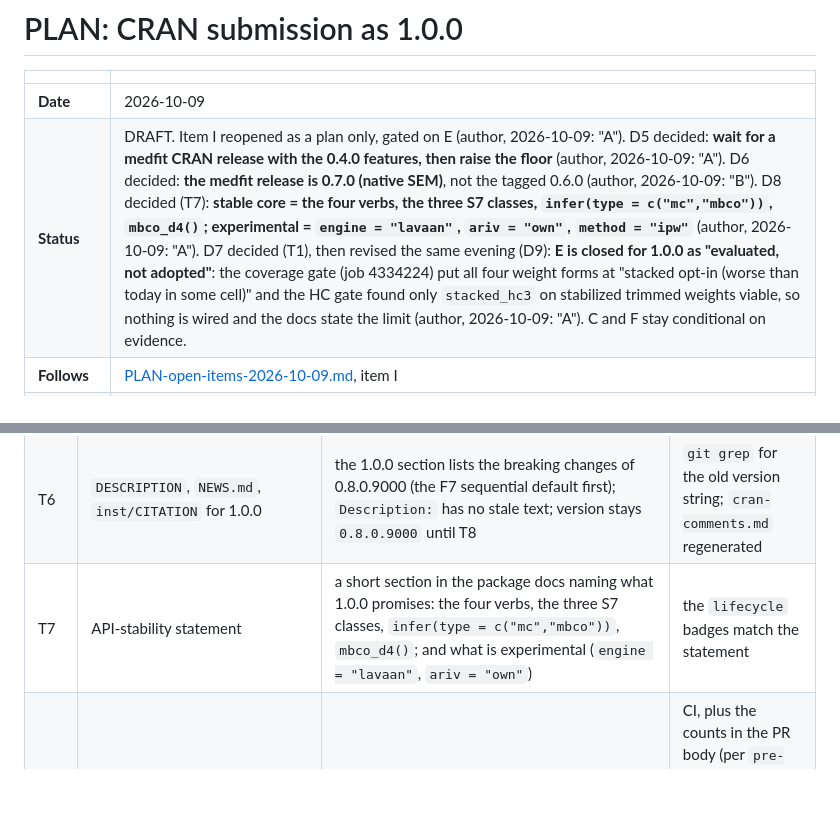
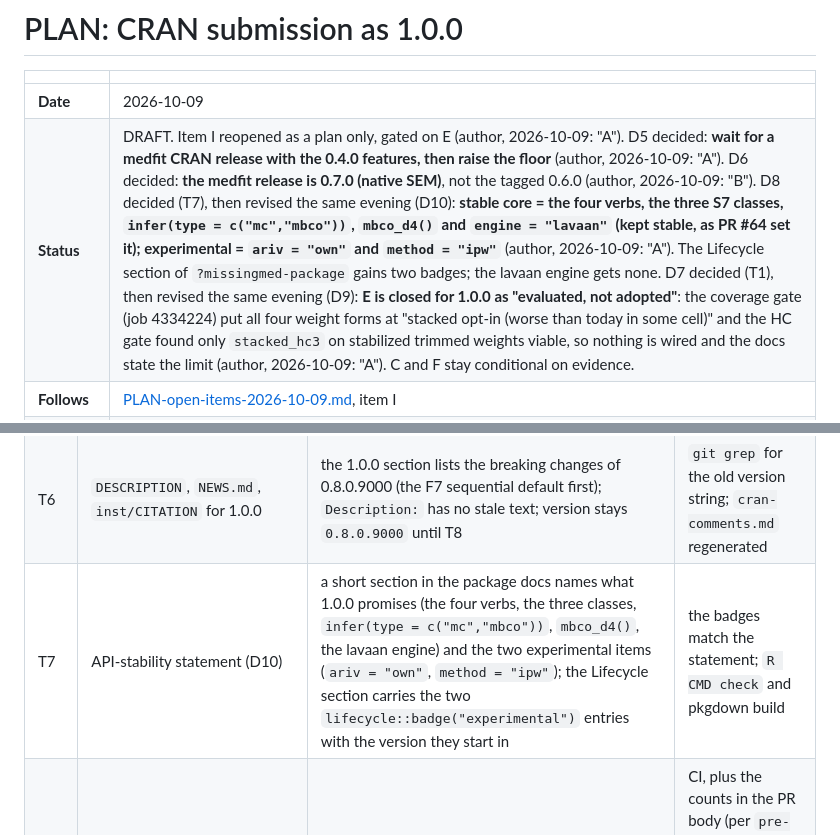
Before and after one commit to Data-Wise/missingmed, a Markdown page: docs/specs/PLAN-cran-1.0.0-2026-10-09.md, 2 parts joined by grey strips. GitHub-like rendering; blank space fills up the shorter version.

Commit message:
docs(spec): CRAN plan records D10 (lavaan engine stays stable; own-ariv and IPW experimental)
Co-Authored-By: Claude Sonnet 5.5 <noreply@anthropic.com>

```diff
--- a/docs/specs/PLAN-cran-1.0.0-2026-10-09.md
+++ b/docs/specs/PLAN-cran-1.0.0-2026-10-09.md
@@ -3,7 +3,7 @@
 | | |
 |---|---|
 | **Date** | 2026-10-09 |
-| **Status** | DRAFT. Item I reopened as a plan only, gated on E (author, 2026-10-09: "A"). D5 decided: **wait for a medfit CRAN release with the 0.4.0 features, then raise the floor** (author, 2026-10-09: "A"). D6 decided: **the medfit release is 0.7.0 (native SEM)**, not the tagged 0.6.0 (author, 2026-10-09: "B"). D8 decided (T7): **stable core = the four verbs, the three S7 classes, `infer(type = c("mc","mbco"))`, `mbco_d4()`; experimental = `engine = "lavaan"`, `ariv = "own"`, `method = "ipw"`** (author, 2026-10-09: "A"). D7 decided (T1), then revised the same evening (D9): **E is closed for 1.0.0 as "evaluated, not adopted"**: the coverage gate (job 4334224) put all four weight forms at "stacked opt-in (worse than today in some cell)" and the HC gate found only `stacked_hc3` on stabilized trimmed weights viable, so nothing is wired and the docs state the limit (author, 2026-10-09: "A"). C and F stay conditional on evidence. |
+| **Status** | DRAFT. Item I reopened as a plan only, gated on E (author, 2026-10-09: "A"). D5 decided: **wait for a medfit CRAN release with the 0.4.0 features, then raise the floor** (author, 2026-10-09: "A"). D6 decided: **the medfit release is 0.7.0 (native SEM)**, not the tagged 0.6.0 (author, 2026-10-09: "B"). D8 decided (T7), then revised the same evening (D10): **stable core = the four verbs, the three S7 classes, `infer(type = c("mc","mbco"))`, `mbco_d4()` and `engine = "lavaan"` (kept stable, as PR #64 set it); experimental = `ariv = "own"` and `method = "ipw"`** (author, 2026-10-09: "A"). The Lifecycle section of `?missingmed-package` gains two badges; the lavaan engine gets none. D7 decided (T1), then revised the same evening (D9): **E is closed for 1.0.0 as "evaluated, not adopted"**: the coverage gate (job 4334224) put all four weight forms at "stacked opt-in (worse than today in some cell)" and the HC gate found only `stacked_hc3` on stabilized trimmed weights viable, so nothing is wired and the docs state the limit (author, 2026-10-09: "A"). C and F stay conditional on evidence. |
 | **Follows** | [PLAN-open-items-2026-10-09.md](PLAN-open-items-2026-10-09.md), item I |
 | **Owner of the release** | The author. Version bump, `dev` to `main`, tag, GitHub release and the CRAN upload are release engineering and are not done from a feature session without an explicit request. |
 
@@ -62,7 +62,7 @@ Order: T0, T1, T2 decide scope; T3 to T7 are independent prep and can land as sm
 | T4 | Multi-platform check | win-builder release and devel, mac-builder and an rhub Linux R-devel run all show 0 errors, 0 warnings; notes explained | the result URLs in `cran-comments.md` |
 | T5 | Check-time and size gate (U1, U2) | tarball under 5 MB; examples plus tests plus vignettes under CRAN's limits; slow chunks use `eval = FALSE` or a cached result | `--timings` table in the PR |
 | T6 | `DESCRIPTION`, `NEWS.md`, `inst/CITATION` for 1.0.0 | the 1.0.0 section lists the breaking changes of 0.8.0.9000 (the F7 sequential default first); `Description:` has no stale text; version stays `0.8.0.9000` until T8 | `git grep` for the old version string; `cran-comments.md` regenerated |
-| T7 | API-stability statement | a short section in the package docs naming what 1.0.0 promises: the four verbs, the three S7 classes, `infer(type = c("mc","mbco"))`, `mbco_d4()`; and what is experimental (`engine = "lavaan"`, `ariv = "own"`) | the `lifecycle` badges match the statement |
+| T7 | API-stability statement (D10) | a short section in the package docs names what 1.0.0 promises (the four verbs, the three classes, `infer(type = c("mc","mbco"))`, `mbco_d4()`, the lavaan engine) and the two experimental items (`ariv = "own"`, `method = "ipw"`); the Lifecycle section carries the two `lifecycle::badge("experimental")` entries with the version they start in | the badges match the statement; `R CMD check` and pkgdown build |
 | T8 | Version bump, `dev` to `main` release PR | `Version: 1.0.0`, full suite and `R CMD check --as-cran` green on the PR branch | CI, plus the counts in the PR body (per `pre-pr-testing.md`: release PRs need the full suite and `pre-release-check.sh`) |
 | T9 | CRAN upload | the author submits through the CRAN web form with `cran-comments.md`; the confirmation email is answered by the maintainer | the CRAN confirmation link |
 | T10 | After acceptance | tag `v1.0.0` on the merge commit; GitHub release; r-universe serves 1.0.0; pkgdown deploys; `.STATUS` updated | `curl` against the r-universe API, and the pkgdown site |
```
